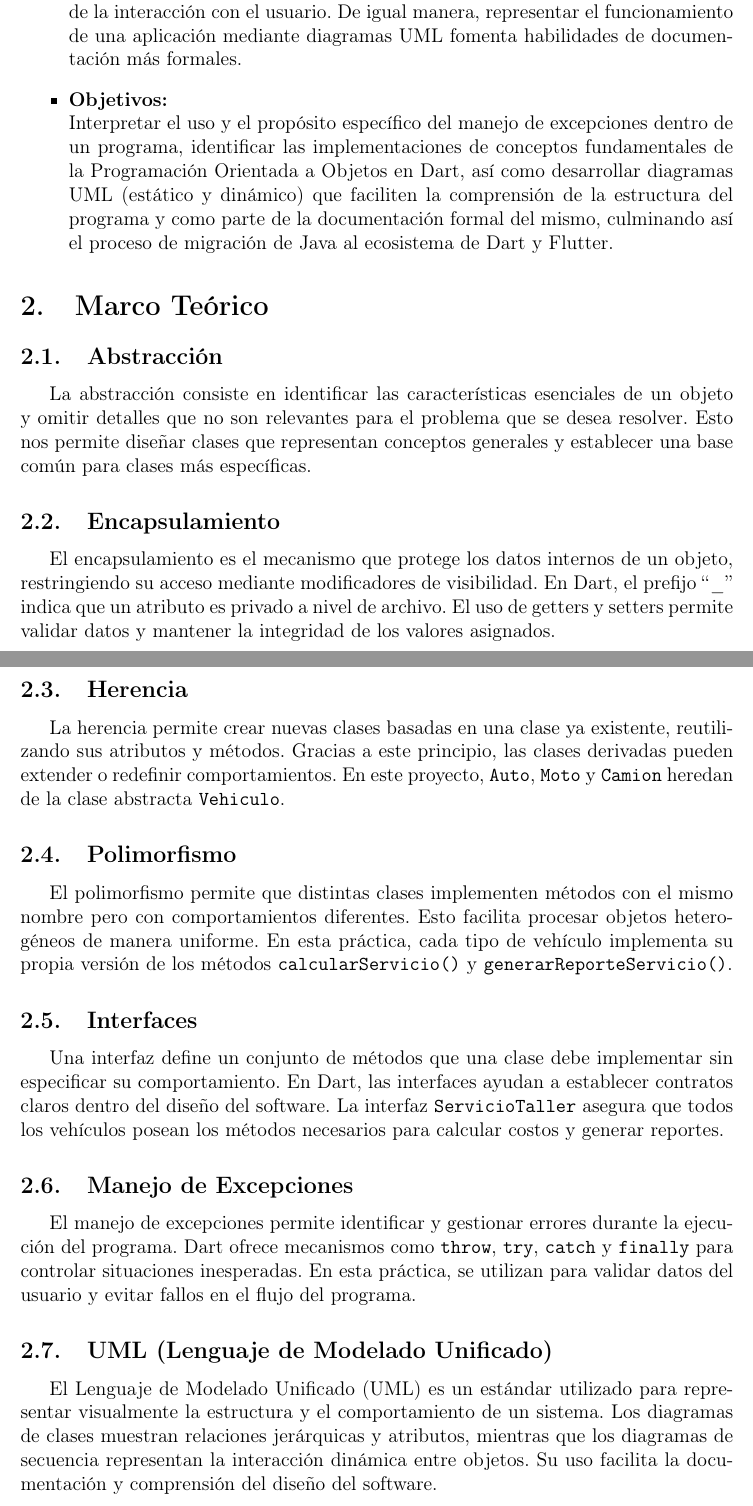
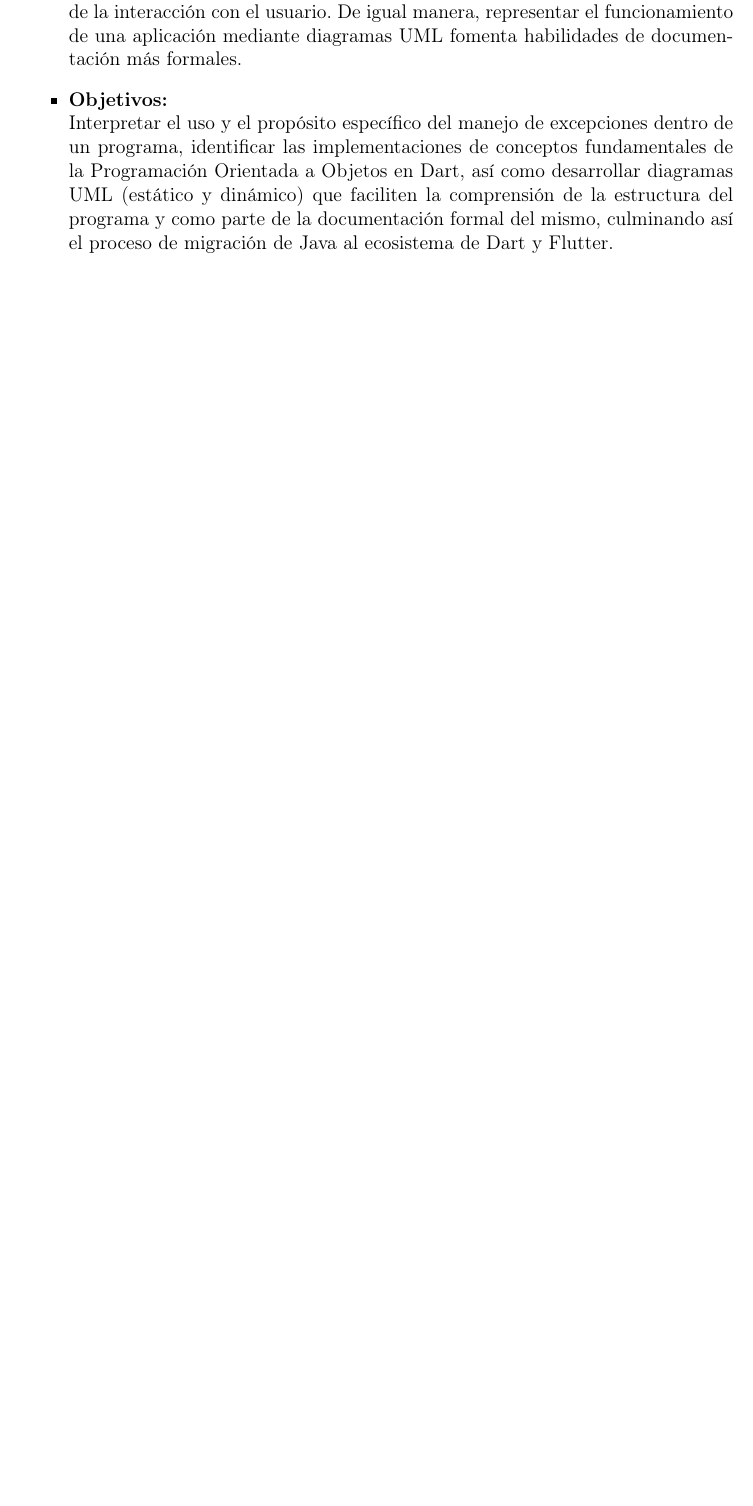
Before and after one commit to marijos14/PROGRAMACION-ORIENTADA-A-OBJETOS-, a LaTeX document (PRACTICA-09y10/Reporte/01-Practica09y10/01-Practica09y10.tex): two parts of pages 3 and 4 of 9 before the commit and part of page 3 of 8 after it, the two joined at a grey line, cut so that both start at the same text, the shorter picture padded with empty space. Compiled offline with pdfLaTeX.

Commit message:
Update 01-Practica09y10.tex

```diff
--- a/PRACTICA-09y10/Reporte/01-Practica09y10/01-Practica09y10.tex
+++ b/PRACTICA-09y10/Reporte/01-Practica09y10/01-Practica09y10.tex
@@ -42,26 +42,6 @@
 
 \section{Marco Teórico} %Son los conceptos aplicados, principalmente los vistos en clase, con los que se va a dar solución al problema, explicados de forma concreta, ya sea con su interpretación personal o bien con referencias bibliográficas sólidas.
 
-\subsection{Abstracción}
-La abstracción consiste en identificar las características esenciales de un objeto y omitir detalles que no son relevantes para el problema que se desea resolver. Esto nos permite diseñar clases que representan conceptos generales y establecer una base común para clases más específicas.
-
-\subsection{Encapsulamiento}
-El encapsulamiento es el mecanismo que protege los datos internos de un objeto, restringiendo su acceso mediante modificadores de visibilidad. En Dart, el prefijo ``\_'' indica que un atributo es privado a nivel de archivo. El uso de getters y setters permite validar datos y mantener la integridad de los valores asignados.
-
-\subsection{Herencia}
-La herencia permite crear nuevas clases basadas en una clase ya existente, reutilizando sus atributos y métodos. Gracias a este principio, las clases derivadas pueden extender o redefinir comportamientos. En este proyecto, \texttt{Auto}, \texttt{Moto} y \texttt{Camion} heredan de la clase abstracta \texttt{Vehiculo}.
-
-\subsection{Polimorfismo}
-El polimorfismo permite que distintas clases implementen métodos con el mismo nombre pero con comportamientos diferentes. Esto facilita procesar objetos heterogéneos de manera uniforme. En esta práctica, cada tipo de vehículo implementa su propia versión de los métodos \texttt{calcularServicio()} y \texttt{generarReporteServicio()}.
-
-\subsection{Interfaces}
-Una interfaz define un conjunto de métodos que una clase debe implementar sin especificar su comportamiento. En Dart, las interfaces ayudan a establecer contratos claros dentro del diseño del software. La interfaz \texttt{ServicioTaller} asegura que todos los vehículos posean los métodos necesarios para calcular costos y generar reportes.
-
-\subsection{Manejo de Excepciones}
-El manejo de excepciones permite identificar y gestionar errores durante la ejecución del programa. Dart ofrece mecanismos como \texttt{throw}, \texttt{try}, \texttt{catch} y \texttt{finally} para controlar situaciones inesperadas. En esta práctica, se utilizan para validar datos del usuario y evitar fallos en el flujo del programa.
-
-\subsection{UML (Lenguaje de Modelado Unificado)}
-El Lenguaje de Modelado Unificado (UML) es un estándar utilizado para representar visualmente la estructura y el comportamiento de un sistema. Los diagramas de clases muestran relaciones jerárquicas y atributos, mientras que los diagramas de secuencia representan la interacción dinámica entre objetos. Su uso facilita la documentación y comprensión del diseño del software.
 
 
 \section{Desarrollo} %Es la descripción de la implementación realizada en el lenguaje de programación, así como las pruebas realizadas para obtener los resultados. No se debe mostrar código, solo describir funciones o la aplicación de los conceptos teóricos. Las pruebas es describir las entradas ingresadas y las salidas obtenidas.
```
